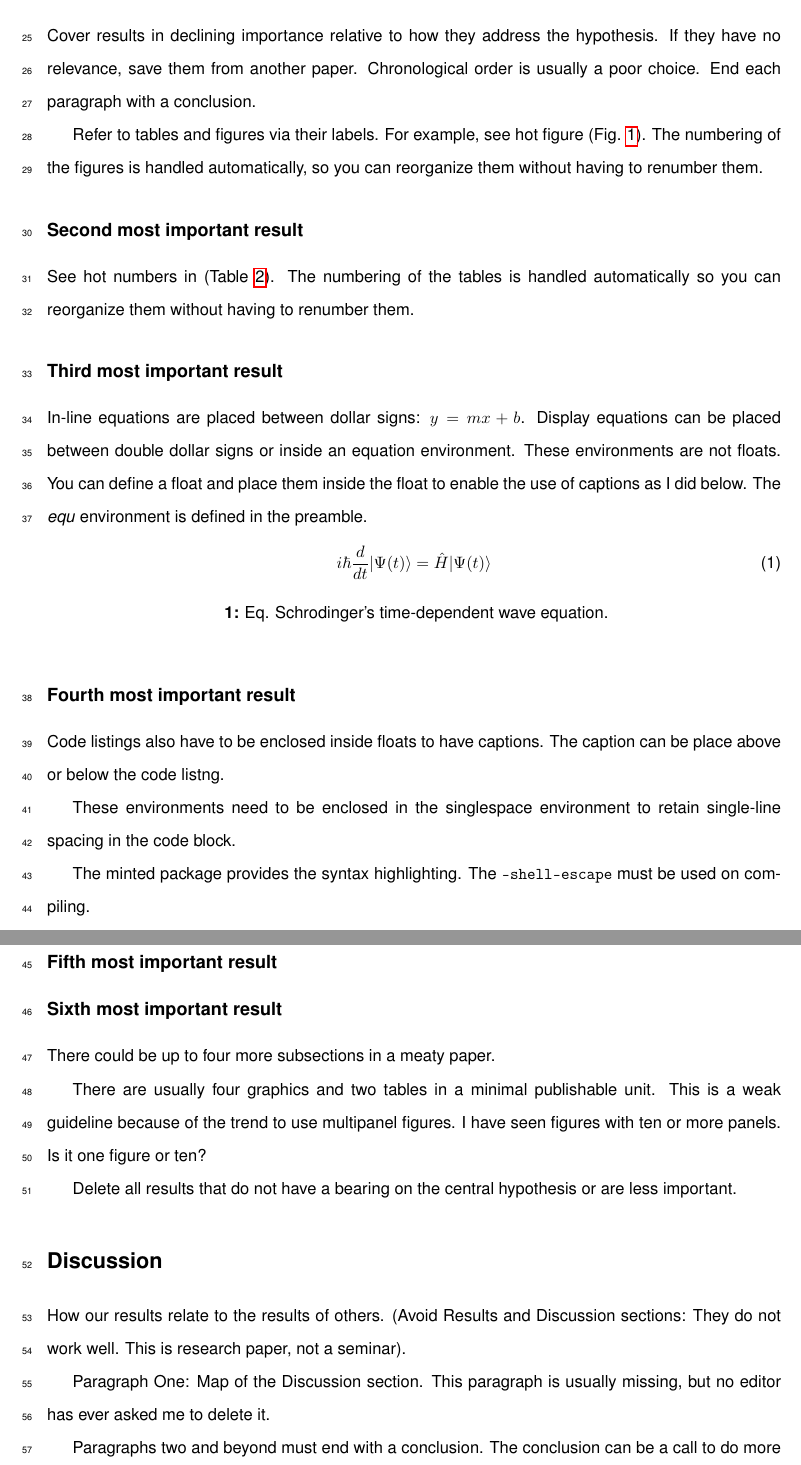
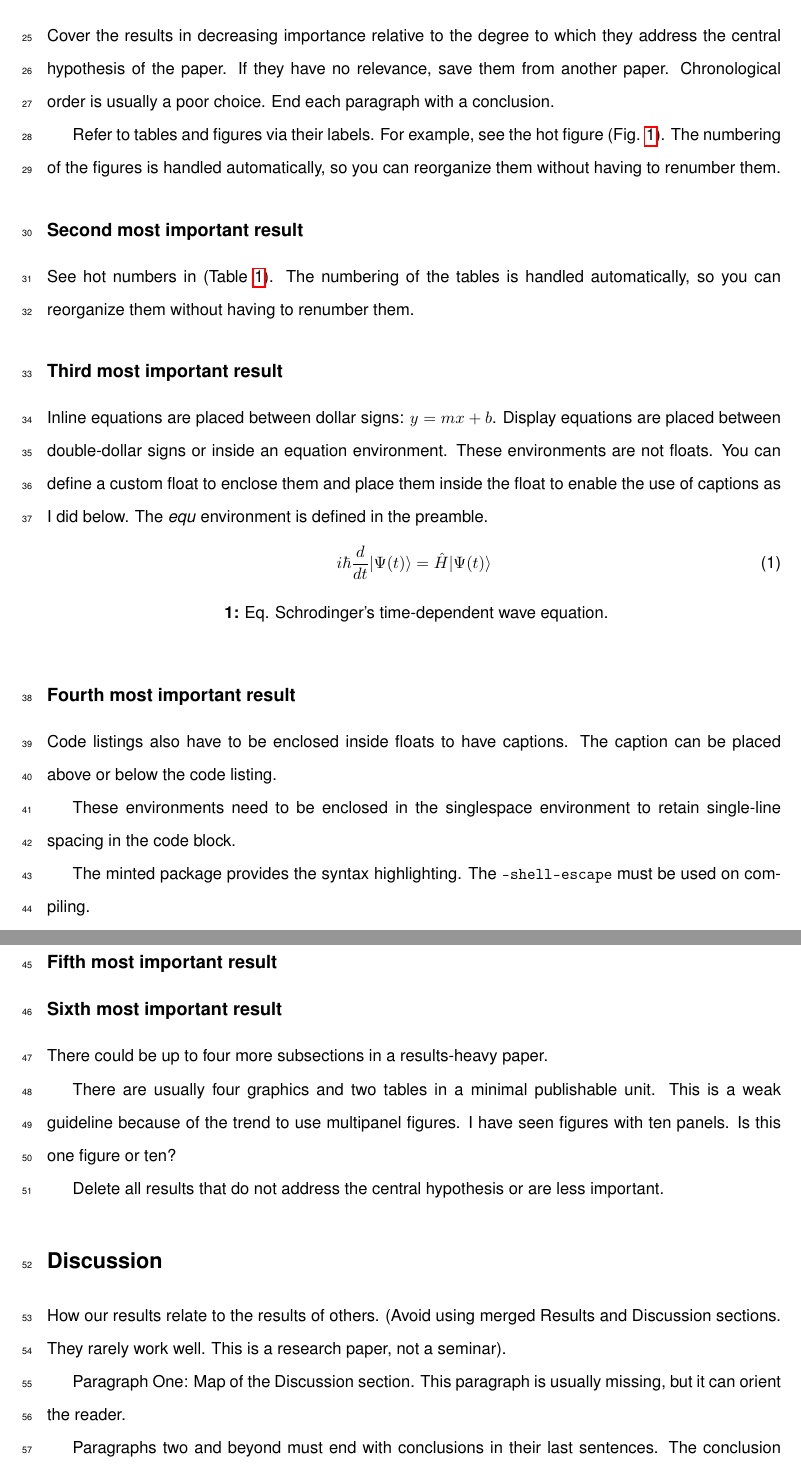
Before and after one commit to MooersLab/manuscriptInLaTeX, a LaTeX document (main.tex): two parts of pages 3 and 4 of 10, joined at a grey line, cut so that both start at the same text. Compiled offline with pdfLaTeX.

Commit message:
Numerous edits with the help of writeful.

```diff
--- a/main.tex
+++ b/main.tex
@@ -105,29 +106,28 @@ This paragraph tells the reader in a little more detail than the Introduction wh
 
 
 \subsection*{Most important result}
-Cover results in declining importance relative to how they address the hypothesis.
+Cover the results in decreasing importance relative to the degree to which they address the central hypothesis of the paper.
 If they have no relevance, save them from another paper.
 Chronological order is usually a poor choice.
 End each paragraph with a conclusion.
 
 Refer to tables and figures via their labels.
-For example, see hot figure (Fig. \ref{fig:labelA}).
+For example, see the hot figure (Fig. \ref{fig:labelA}).
 The numbering of the figures is handled automatically, so you can reorganize them without having to renumber them.
 
 \subsection*{Second most important result}
 
 See hot numbers in (Table \ref{tab:first}).
-The numbering of the tables is handled automatically so you can reorganize them without having to renumber them.
+The numbering of the tables is handled automatically, so you can reorganize them without having to renumber them.
 
 
 \subsection*{Third most important result}
 
-In-line equations are placed between dollar signs:  $y = mx + b$.
-Display equations can be placed between double dollar signs or inside an equation environment.
+Inline equations are placed between dollar signs: $y = mx + b$.
+Display equations are placed between double-dollar signs or inside an equation environment.
 These environments are not floats.
-You can define a float and place them inside the float to enable the use of captions as I did below.
+You can define a custom float to enclose them and place them inside the float to enable the use of captions as I did below.
 The \emph{equ} environment is defined in the preamble.
-
 
 
 \begin{equ}[htp]
@@ -140,7 +140,7 @@ i \hbar \frac{d}{d t}|\Psi(t)\rangle=\hat{H}|\Psi(t)\rangle
 \subsection*{Fourth most important result}
 
 Code listings also have to be enclosed inside floats to have captions.
-The caption can be place above or below the code listng.
+The caption can be placed above or below the code listing.
 
 These environments need to be enclosed in the singlespace environment to retain single-line spacing in the code block.
 
@@ -181,23 +181,25 @@ def midpoint(ptA, ptB):
 
 \subsection*{Sixth most important result}
 
-There could be up to four more subsections in a meaty paper.
+There could be up to four more subsections in a results-heavy paper.
 
 There are usually four graphics and two tables in a minimal publishable unit.
 This is a weak guideline because of the trend to use multipanel figures.
-I have seen figures with ten or more panels.
-Is it one figure or ten?
+I have seen figures with ten panels.
+Is this one figure or ten?
 
-Delete all results that do not have a bearing on the central hypothesis or are less important.
+Delete all results that do not address the central hypothesis or are less important.
 
 \section*{Discussion}
 How our results relate to the results of others.
-(Avoid Results and Discussion sections: They do not work well. This is research paper, not a seminar).
+(Avoid using merged Results and Discussion sections.
+They rarely work well.
+This is a research paper, not a seminar).
 
 Paragraph One: Map of the Discussion section.
-This paragraph is usually missing, but no editor has ever asked me to delete it.
+This paragraph is usually missing, but it can orient the reader.
 
-Paragraphs two and beyond must end with a conclusion.
+Paragraphs two and beyond must end with conclusions in their last sentences.
 The conclusion can be a call to do more research.
 
 Lay out the topics in declining importance.
```
Also changed, not shown: main.tex (33 more changed lines).
